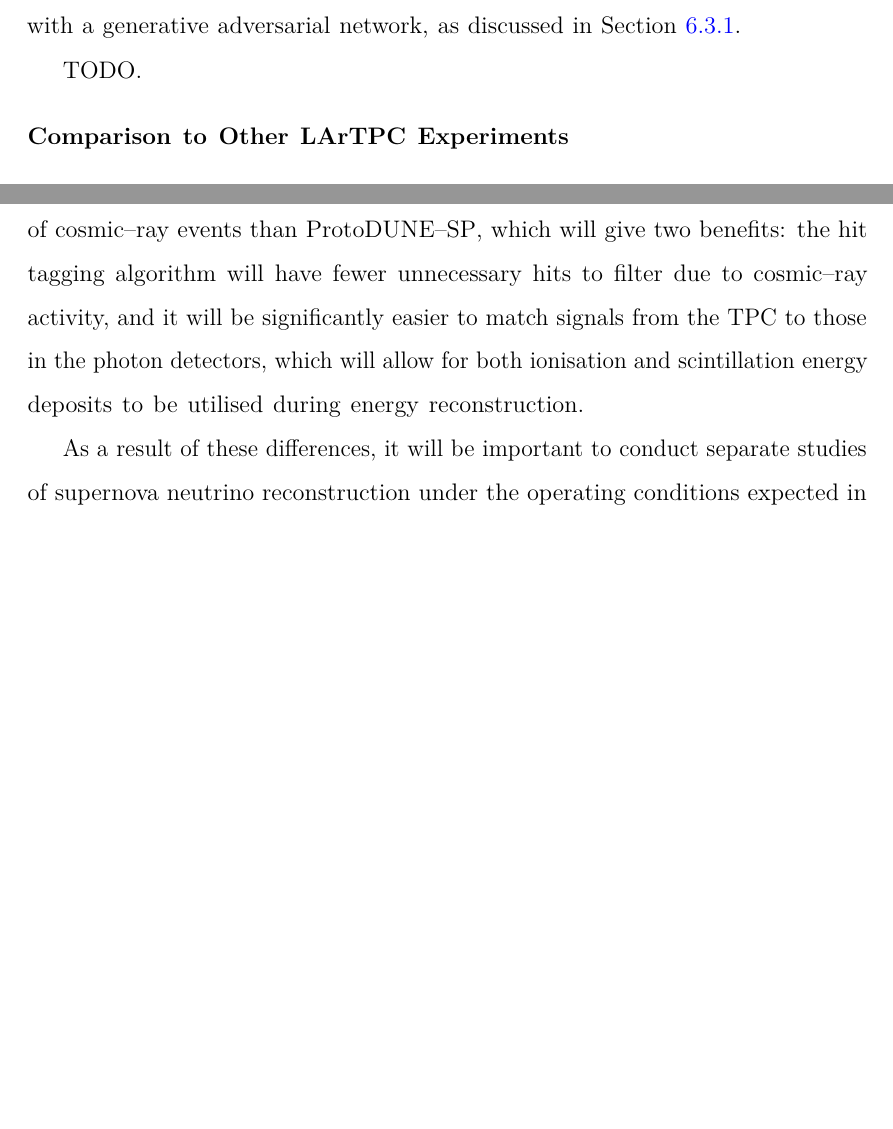
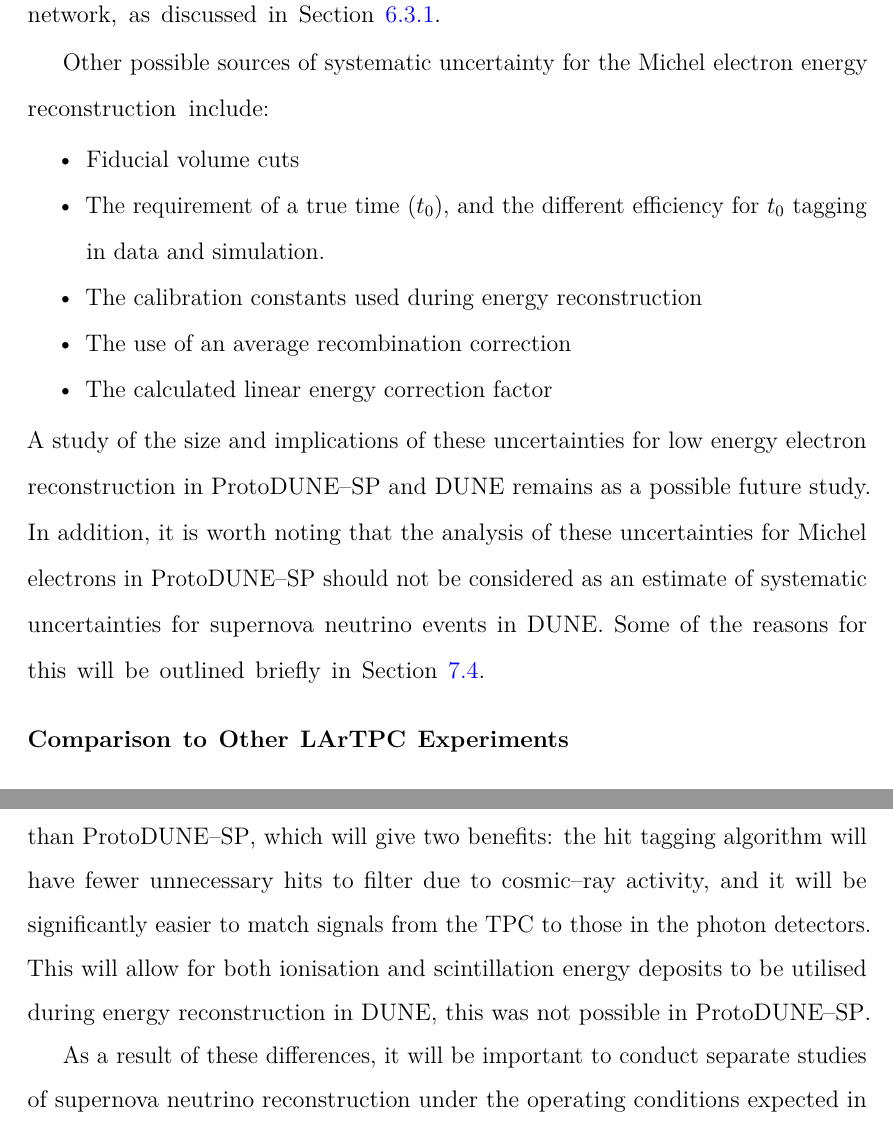
Before and after one commit to alr94/thesis, a LaTeX thesis (Oxford_Thesis.tex, which reads text/Michel.tex): two parts of pages 169 and 172 of 186, joined at a grey line, cut so that both start at the same text, the shorter picture padded with empty space. Compiled offline with pdfLaTeX.

Commit message:
systematics in michel chapter

```diff
--- a/text/Michel.tex
+++ b/text/Michel.tex
@@ -880,7 +880,24 @@ These effects could be mitigated with a network which has been trained on a
-variety of models, which could be generated with a generative adversarial
-network, as discussed in Section \ref{hittag_syst}.
+These effects could be mitigated with a network which has been trained on images
+produced with a variety of noise and SCE models, which could be generated with
+a generative adversarial network, as discussed in Section \ref{hittag_syst}.
 
-TODO.
+Other possible sources of systematic uncertainty for the Michel electron energy
+reconstruction include:
+\begin{itemize}
+	\item Fiducial volume cuts
+	\item The requirement of a true time ($t_0$), and the different efficiency for
+		$t_0$ tagging in data and simulation.
+	\item The calibration constants used during energy reconstruction
+	\item The use of an average recombination correction
+	\item The calculated linear energy correction factor
+\end{itemize}
+A study of the size and implications of these uncertainties for low energy
+electron reconstruction in \protodune{} and DUNE remains as a possible future
+study. In addition, it is worth noting that the analysis of these
+uncertainties for Michel electrons in \protodune{} should not be considered as
+an estimate of systematic uncertainties for supernova neutrino events in
+DUNE. Some of the reasons for this will be outlined briefly in Section
+\ref{ME_EU}.
 
 \subsubsection*{Comparison to Other LArTPC Experiments} \label{ME_COMP}
 
@@ -985,6 +993,0 @@ energy resolution for supernova neutrinos in DUNE. Finally, DUNE will have a
-significantly lower background of cosmic--ray events than \protodune{}, which
-will give two benefits: the hit tagging algorithm will have fewer unnecessary
-hits to filter due to cosmic--ray activity, and it will be significantly
-easier to match signals from the TPC to those in the photon detectors, which
-will allow for both ionisation and scintillation energy deposits to be
-utilised during energy reconstruction.
@@ -991,3 +1005,9 @@ utilised during energy reconstruction.
+than \protodune{}, which will give two benefits: the hit tagging algorithm
+will have fewer unnecessary hits to filter due to cosmic--ray activity, and it
+will be significantly easier to match signals from the TPC to those in the
+photon detectors. This will allow for both ionisation and scintillation energy
+deposits to be utilised during energy reconstruction in DUNE, this was not
+possible in \protodune{}.
 
 As a result of these differences, it will be important to conduct separate
 studies of supernova neutrino reconstruction under the operating conditions
```
Also changed, not shown: TODO.md (+4 -6 lines), text/Michel.tex (29 more changed lines).
